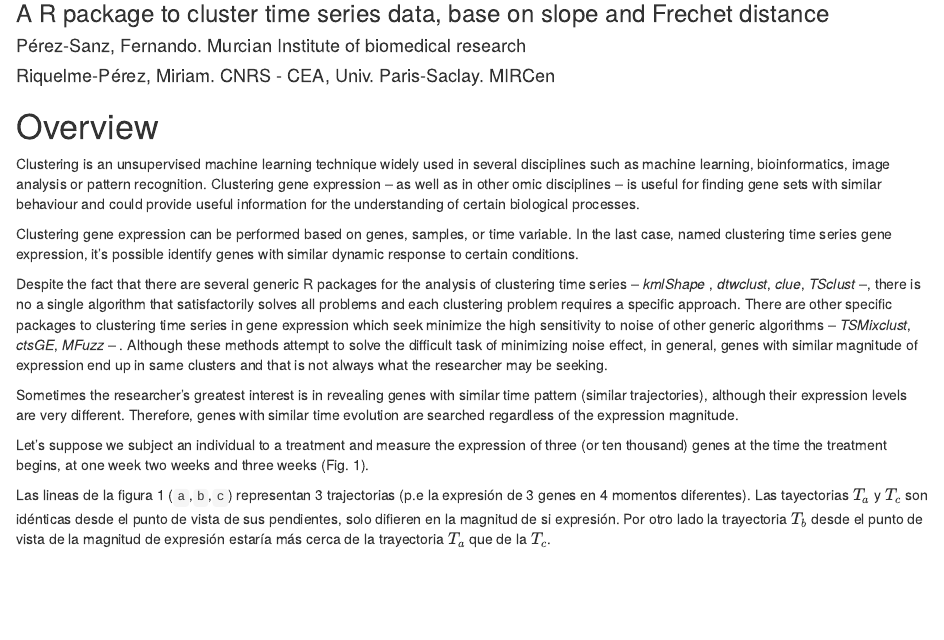
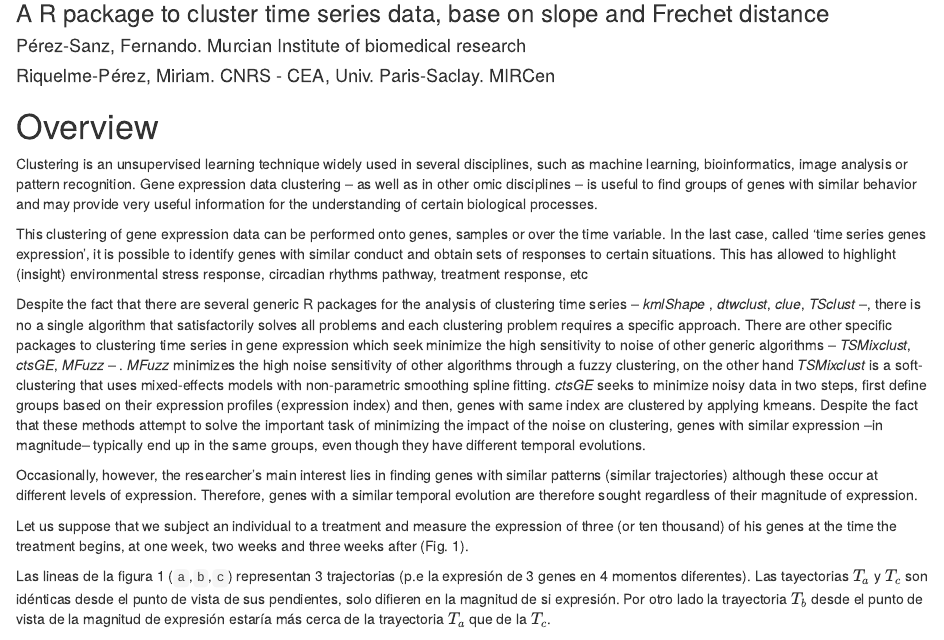
Before and after one commit to fpsanz/tscR, an R Markdown document (vignettes/tscR.Rmd): the page in a window 1100 px wide, from 80 px down. Rendered offline with R 4.5, knitr and Pandoc, with nearby package versions; drawn as R Markdown's standard HTML page in place of the format the file asks for; code that draws random numbers runs with fixed seeds of ours; some code elsewhere in the file could not run offline.

Commit message:
correccion de lo que ya habia en ingles

```diff
--- a/vignettes/tscR.Rmd
+++ b/vignettes/tscR.Rmd
@@ -38,38 +38,19 @@ library(TSdist)
 
 # Overview
 
-<!-- El clustering es una técnica de aprendizaje no supervisado, ampliamente empleado en diversas áreas tales como machine learning, bioinformatics, image analysis o pattern recognition. El clustering en gene expression data es útil para encontrar grupos de genes con comportamiento similar y puede proporcionar información muy útil para el entendimiento de determinados procesos biológicos. -->
-
-Clustering is an unsupervised machine learning technique widely used in several disciplines
-such as machine learning, bioinformatics, image analysis or pattern recognition.
-Clustering gene expression -- as well as in other omic disciplines -- is useful for finding
-gene sets with similar behaviour and could provide useful information for the understanding
-of certain biological processes.
+Clustering is an unsupervised learning technique widely used in several disciplines, such as machine learning, bioinformatics, image analysis or pattern recognition. Gene expression data clustering -- as well as in other omic disciplines -- is useful to find groups of genes with similar behavior and may provide very useful information for the understanding of certain biological processes.
 
 
-<!-- Este clustering de gene expression data puede realizarse sobre genes, muestras o sobre la variable tiempo. En este último caso, denominado time series genes expression, es posible identificar genes con similar dinámica y obtener conjuntos de respuestas ante determinadas situaciones. Esto ha permitido resaltar (insight) respuesta a stress ambiental, ritmos circadianos, respuesta a algún tratamiento, etc.-->
+This clustering of gene expression data can be performed onto genes, samples or over the time variable. In the last case, called 'time series genes expression', it is possible to identify genes with similar conduct and obtain sets of responses to certain situations. This has allowed to highlight (insight) environmental stress response, circadian rhythms pathway, treatment response, etc
 
-Clustering gene expression can be performed based on genes, samples, or time variable.
-In the last case, named clustering time series gene expression, it's possible identify
-genes with similar dynamic response to certain conditions.
 
-<!-- Existen en R algunos paquetes genéricos para el análisis del clustering de series temporales -- _kmlShape_ , _dtwclust_, _clue_, _TSclust_ -- sin embargo, no hay un único algoritmo de clustering que resuelva satisfactoriamente todos los problemas. Cada problema de clustering requiere una aproximación específica. Existen paquetes orientados al análsis de time series gene expression como _TSMixclust_, _ctsGE_, _MFuzz_. _Mfuzz_ minimiza la alta sensibilidad al ruido de otros algoritmos mediante un fuzzy clustering, por su parte _TSmixClust_ es un soft-clustering que emplea mixed-effects models with nonparametric smoothing spline fitting. _ctsGE_ busca minimizar noisy data a traves de 2 pasos, primero se define grupos en base a sus perfiles de expresión (expression index) y posteriormente, los genes del mismo index son clustered aplicando kmeans. A pesar de que estos métodos buscan resolver la importante tarea de minimizar el efecto del ruido en el clustering, generalmente genes con similar expresión (en magnitud) terminan en los mismos grupos. -->
+Despite the fact that there are several generic R packages for the analysis of clustering time series -- _kmlShape_ , _dtwclust_, _clue_, _TSclust_ --, there is no a single algorithm that satisfactorily solves all problems and each clustering problem requires a specific approach. There are other specific packages to clustering time series in gene expression which seek minimize the high sensitivity to noise of other generic algorithms --  _TSMixclust_, _ctsGE_, _MFuzz_ -- . _MFuzz_ minimizes the high noise sensitivity of other algorithms through a fuzzy clustering, on the other hand _TSMixclust_ is a soft-clustering that uses mixed-effects models with non-parametric smoothing spline fitting. _ctsGE_ seeks to minimize noisy data in two steps, first define groups based on their expression profiles (expression index) and then, genes with same index are clustered by applying kmeans. Despite the fact that these methods attempt to solve the important task of minimizing the impact of the noise on clustering, genes with similar expression --in magnitude-- typically end up in the same groups, even though they have different temporal evolutions.
 
-Despite the fact that there are several generic R packages for the analysis of clustering time series
--- _kmlShape_ , _dtwclust_, _clue_, _TSclust_ --, there is no a single algorithm
-that satisfactorily solves all problems and each clustering problem requires a specific approach.
-There are other specific packages to clustering time series in gene expression which seek
-minimize the high sensitivity to noise of other generic algorithms --  _TSMixclust_, _ctsGE_, _MFuzz_ -- .
-Although these methods attempt to solve the difficult task of minimizing noise effect, in general, genes with similar magnitude of expression end up in same clusters and that is not always what the researcher may be seeking.
 
-<!-- En ocasiones, sin embargo, el mayor interés del investigador es encontrar genes con patrones similares (similares trayectorias) aunque estas ocurran a niveles de expresión diferentes. Se busca por tanto genes con una evolución temporal similar independientemente de la magnitud de la expresión. -->
+Occasionally, however, the researcher's main interest lies in finding genes with similar patterns (similar trajectories) although these occur at different levels of expression. Therefore, genes with a similar temporal evolution are therefore sought regardless of their magnitude of expression.
 
-Sometimes the researcher's greatest interest is in revealing genes with similar time pattern (similar trajectories), although their expression levels are very different. Therefore, genes with similar time evolution are searched regardless of the expression magnitude.
 
-<!-- Supongamos que sometemos a un individuo a un tratamiento, y medimos la expresión de tres (o diez mil) de sus genes
-en el momento en que comenzamos a suministrarle el tratamiento, a la semana, a las dos semanas y a las 3 semanas (Fig. 1).-->
-
-Let's suppose we subject an individual to a treatment and measure the expression of three (or ten thousand) genes at the time the treatment begins, at one week two weeks and three weeks (Fig. 1).
+Let us suppose that we subject an individual to a treatment and measure the expression of three (or ten thousand) of his genes at the time the treatment begins, at one week, two weeks and three weeks after (Fig. 1).
 
 Las lineas de la figura 1 (`a`,`b`,`c`) representan 3 trajectorias (p.e la expresión de 3 genes en 4 momentos diferentes). Las tayectorias $T_a$ y $T_c$ son idénticas desde el punto de vista de sus pendientes, solo difieren en la magnitud de si expresión. Por otro lado la trayectoria $T_b$ desde el punto de vista de la magnitud de expresión estaría más cerca de la trayectoria $T_a$ que de la $T_c$.
 
```
